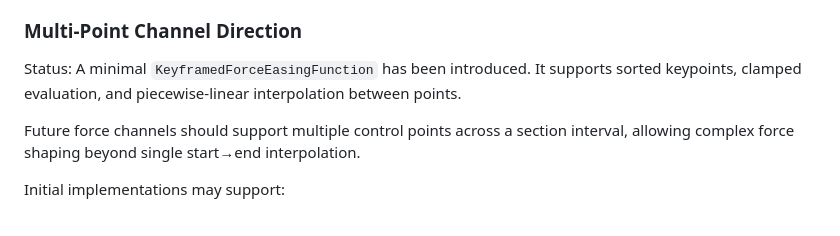
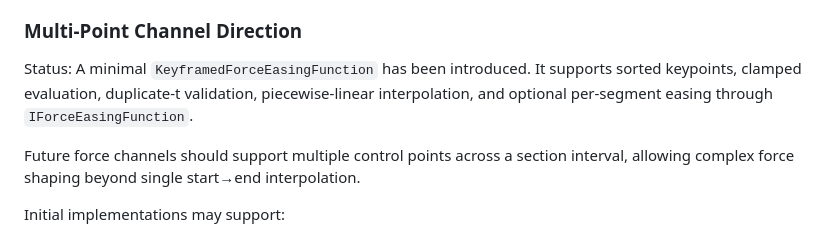
Before and after one commit to Coasterpete/QuantumCoasterWorksLib, a Markdown page: docs/section_pipeline.md, the part around the change. GitHub-like rendering.

Commit message:
Document per-segment keyframed easing

```diff
--- a/docs/section_pipeline.md
+++ b/docs/section_pipeline.md
@@ -175,7 +175,7 @@ A minimal easing abstraction (`IForceEasingFunction`) has been introduced. Built
 ### Multi-Point Channel Direction
 
 Status:
-A minimal `KeyframedForceEasingFunction` has been introduced. It supports sorted keypoints, clamped evaluation, and piecewise-linear interpolation between points.
+A minimal `KeyframedForceEasingFunction` has been introduced. It supports sorted keypoints, clamped evaluation, duplicate-t validation, piecewise-linear interpolation, and optional per-segment easing through `IForceEasingFunction`.
 
 Future force channels should support multiple control points across a section interval, allowing complex force shaping beyond single start→end interpolation.
 
```
